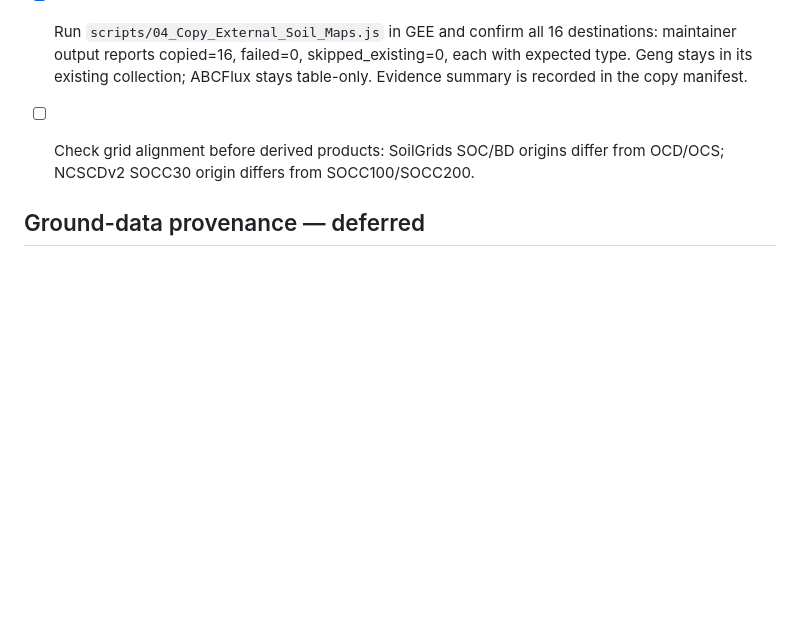
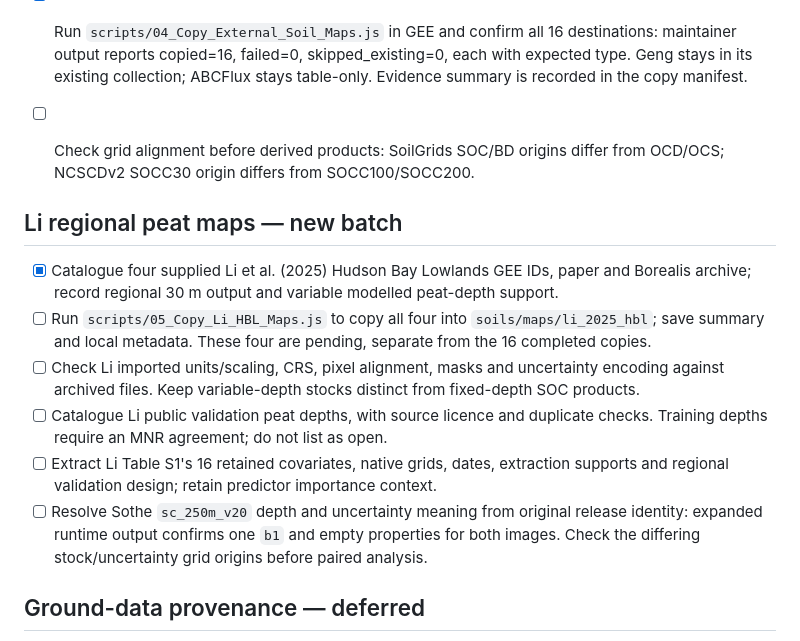
Before and after one commit to CathalD/Carbon_Data_SOD, a Markdown page: TODO.md, the part around the change. Drawn GitHub-style; blank space fills up the shorter version.

Commit message:
Add Li regional maps and record expanded Sothe and Geng metadata

```diff
--- a/TODO.md
+++ b/TODO.md
@@ -24,6 +24,15 @@ Updated 15 October 2026. Current priority: complete numerical/provenance checks
 - [x] Run `scripts/04_Copy_External_Soil_Maps.js` in GEE and confirm all 16 destinations: maintainer output reports copied=16, failed=0, skipped_existing=0, each with expected type. Geng stays in its existing collection; ABCFlux stays table-only. Evidence summary is recorded in the copy manifest.
 - [ ] Check grid alignment before derived products: SoilGrids SOC/BD origins differ from OCD/OCS; NCSCDv2 SOCC30 origin differs from SOCC100/SOCC200.
 
+## Li regional peat maps — new batch
+
+- [x] Catalogue four supplied Li et al. (2025) Hudson Bay Lowlands GEE IDs, paper and Borealis archive; record regional 30 m output and variable modelled peat-depth support.
+- [ ] Run `scripts/05_Copy_Li_HBL_Maps.js` to copy all four into `soils/maps/li_2025_hbl`; save summary and local metadata. These four are pending, separate from the 16 completed copies.
+- [ ] Check Li imported units/scaling, CRS, pixel alignment, masks and uncertainty encoding against archived files. Keep variable-depth stocks distinct from fixed-depth SOC products.
+- [ ] Catalogue Li public validation peat depths, with source licence and duplicate checks. Training depths require an MNR agreement; do not list as open.
+- [ ] Extract Li Table S1's 16 retained covariates, native grids, dates, extraction supports and regional validation design; retain predictor importance context.
+- [ ] Resolve Sothe `sc_250m_v20` depth and uncertainty meaning from original release identity: expanded runtime output confirms one `b1` and empty properties for both images. Check the differing stock/uncertainty grid origins before paired analysis.
+
 ## Ground-data provenance — deferred
 
 - [ ] Restore NRCan peat source flags: `C_ORG_MEAS_EST`, `C_ORG_EST_TYPE`, `C_TOT_MEAS_EST`, `C_TOT_EST_TYPE`, core measured percentages, and coordinate-accuracy notes. Current v1 omitted these. Preserve measured versus estimated values in analysis/validation.
```
